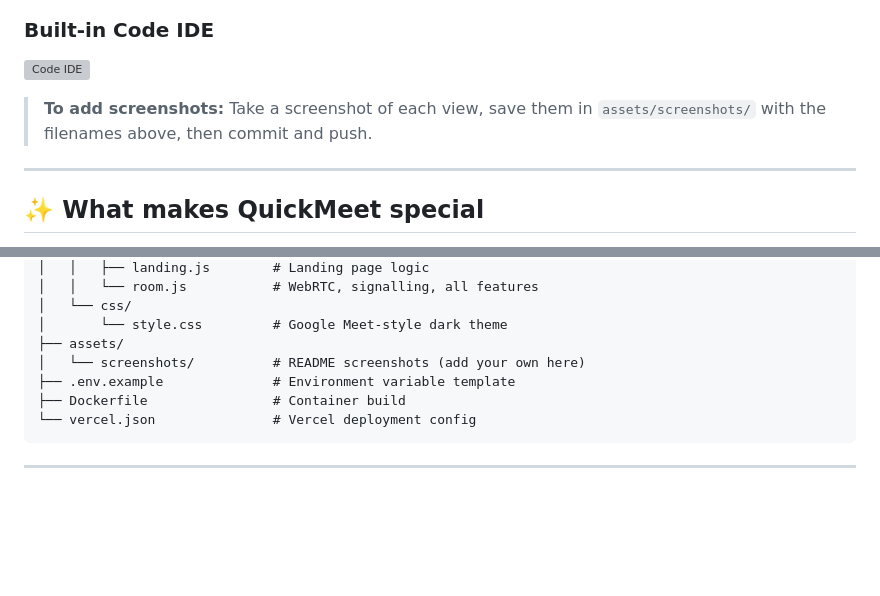
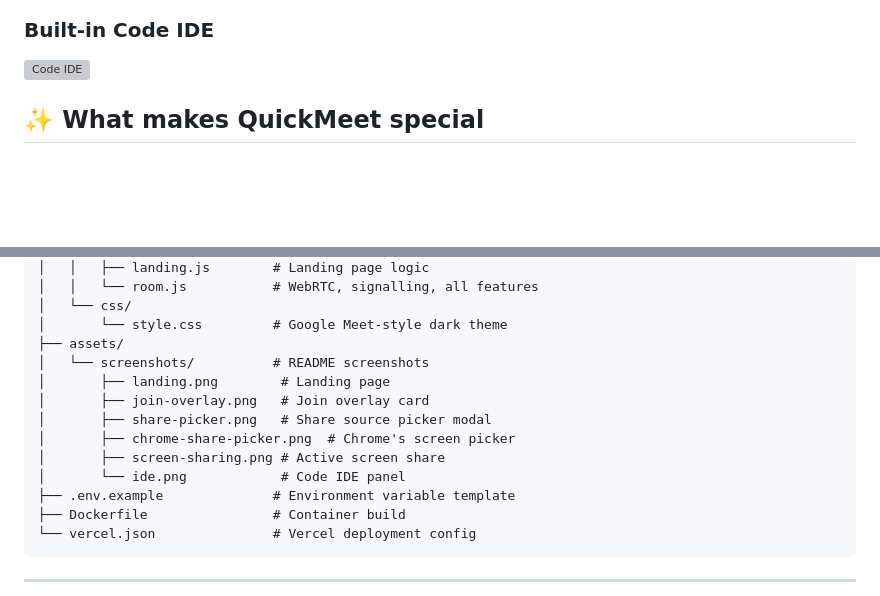
Before and after one commit to Aayush63777/web-meet, a Markdown page: README.md, 2 parts joined by grey strips. GitHub-like rendering; blank space fills up the shorter version; grey boxes are pictures that could not be loaded.

Commit message:
docs: fix README screenshot section with correct filenames and layout

```diff
--- a/README.md
+++ b/README.md
@@ -46,11 +44,6 @@ To test multi-user locally, open the same room URL in a second browser window or
 
 ### Built-in Code IDE
 ![Code IDE](assets/screenshots/ide.png)
-
-> **To add screenshots:** Take a screenshot of each view, save them in `assets/screenshots/` with the filenames above, then commit and push.
-
----
-
 ## ✨ What makes QuickMeet special
 
 - **No signup required** — enter a name and join instantly. Optionally protect rooms with a password.
@@ -170,7 +163,13 @@ web-meet/
 │   └── css/
 │       └── style.css         # Google Meet-style dark theme
 ├── assets/
-│   └── screenshots/          # README screenshots (add your own here)
+│   └── screenshots/          # README screenshots
+│       ├── landing.png        # Landing page
+│       ├── join-overlay.png   # Join overlay card
+│       ├── share-picker.png   # Share source picker modal
+│       ├── chrome-share-picker.png  # Chrome's screen picker
+│       ├── screen-sharing.png # Active screen share
+│       └── ide.png            # Code IDE panel
 ├── .env.example              # Environment variable template
 ├── Dockerfile                # Container build
 └── vercel.json               # Vercel deployment config
```
Also changed, not shown: other parts of README.md (+3 -5 lines).
